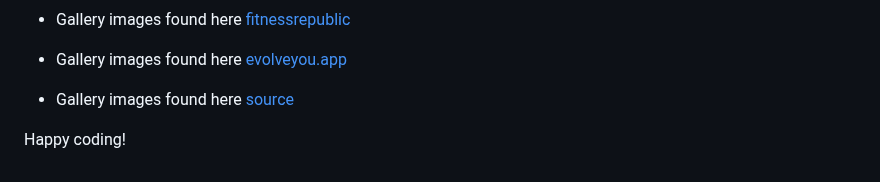
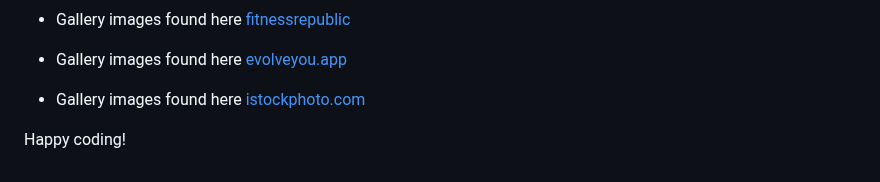
Before and after one commit to Issam-Allymis/S-G-F, a Markdown page: README.md, the part around the change. Rendered like a GitHub page.

Commit message:
Update README.md
Signed-off-by: Issam-Allymis <126810074+Issam-Allymis@users.noreply.github.com>

```diff
--- a/README.md
+++ b/README.md
@@ -186,6 +186,6 @@ See image below
 
 - Gallery images found here [evolveyou.app](https://www.evolveyou.app/blog/commit-with-melissa-kendter-new-improved-guides)
 
-- Gallery images found here [source](https://www.istockphoto.com/photo/every-step-taken-towards-fitness-pays-off-gm966295656-263660735)
+- Gallery images found here [istockphoto.com](https://www.istockphoto.com/photo/every-step-taken-towards-fitness-pays-off-gm966295656-263660735)
 
 Happy coding!
```
